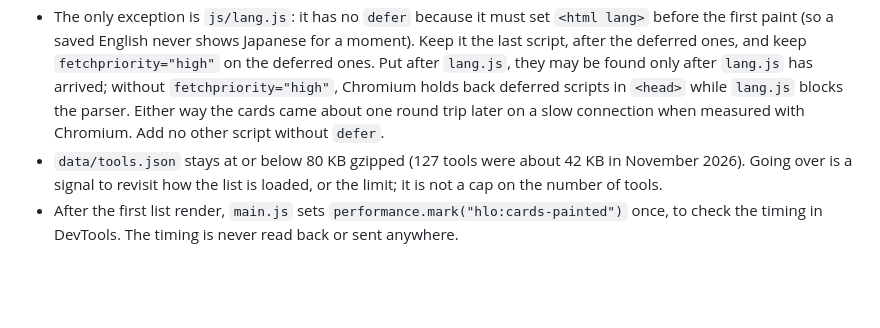
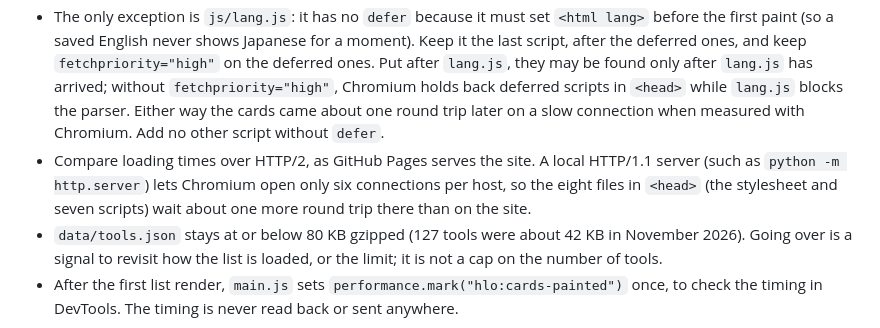
Before and after one commit to ipusiron/hackinglab-online, a Markdown page: CLAUDE.md, the part around the change. Drawn GitHub-style; blank space fills up the shorter version.

Commit message:
読み込みの速さを HTTP/2 で比べることを CLAUDE.md に書く
- GitHub Pages は HTTP/2 で配るが、手元の HTTP/1.1 のサーバーでは Chromium が1つのホストへ6本までしか接続しないので、head の8本（CSS と script 7本）のうち2本が1往復待ち、最初の描画とカードがその分遅れて見える。比べるときは HTTP/2 で測る

Co-Authored-By: Claude Opus 5.5 <noreply@anthropic.com>

```diff
--- a/CLAUDE.md
+++ b/CLAUDE.md
@@ -64,6 +64,7 @@ On a slow mobile connection every extra round trip delays the cards by about 0.6
 - JSON that the first view does not need is fetched when its screen is opened, not in `loadData()`.
 - Every `<script>` in `index.html` is in `<head>` (after the CSP meta and the stylesheet) and has `defer`, never `async`. The meta CSP stops Chromium's preload scanner, so without `defer` Chromium can fetch them one by one, each waiting for the one before (a round trip each on a slow connection); `defer` keeps the execution order books → search → storage → tabs → url → main.
 - The only exception is `js/lang.js`: it has no `defer` because it must set `<html lang>` before the first paint (so a saved English never shows Japanese for a moment). Keep it the last script, after the deferred ones, and keep `fetchpriority="high"` on the deferred ones. Put after `lang.js`, they may be found only after `lang.js` has arrived; without `fetchpriority="high"`, Chromium holds back deferred scripts in `<head>` while `lang.js` blocks the parser. Either way the cards came about one round trip later on a slow connection when measured with Chromium. Add no other script without `defer`.
+- Compare loading times over HTTP/2, as GitHub Pages serves the site. A local HTTP/1.1 server (such as `python -m http.server`) lets Chromium open only six connections per host, so the eight files in `<head>` (the stylesheet and seven scripts) wait about one more round trip there than on the site.
 - `data/tools.json` stays at or below 80 KB gzipped (127 tools were about 42 KB in November 2026). Going over is a signal to revisit how the list is loaded, or the limit; it is not a cap on the number of tools.
 - After the first list render, `main.js` sets `performance.mark("hlo:cards-painted")` once, to check the timing in DevTools. The timing is never read back or sent anywhere.
 
```
